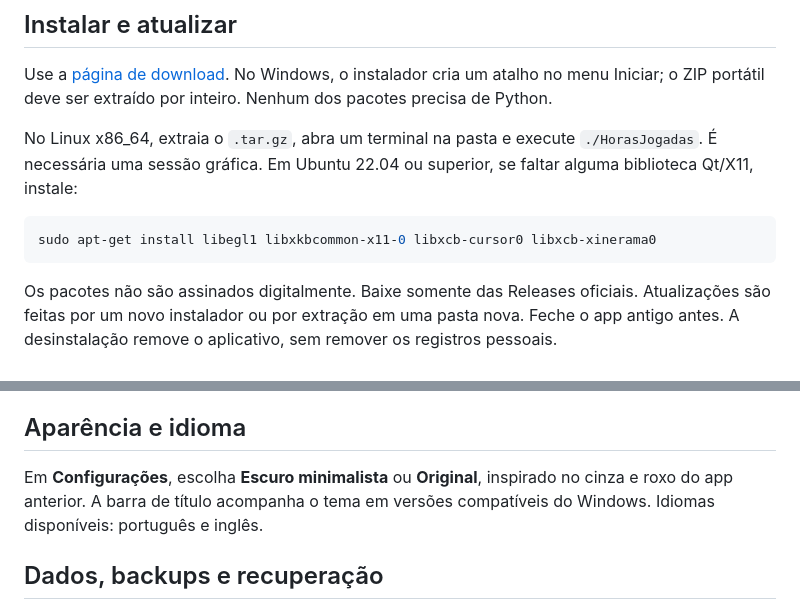
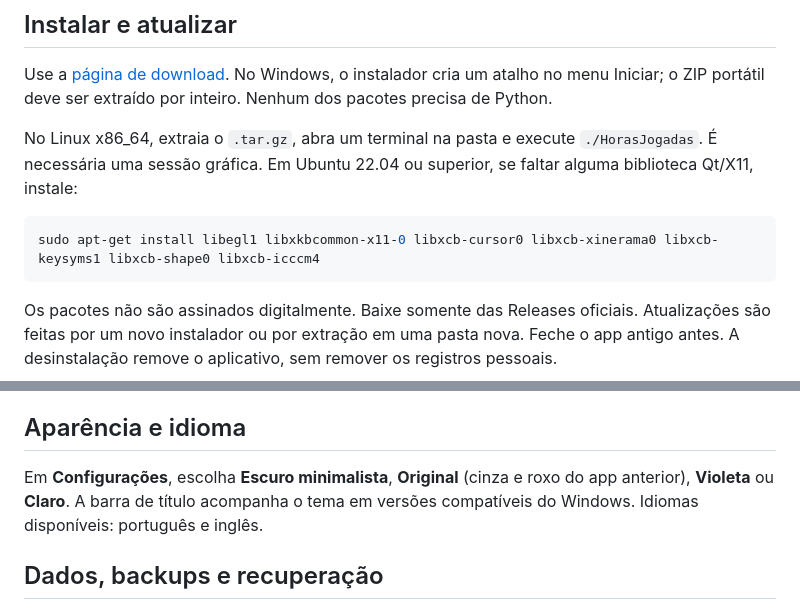
Before and after one commit to JoaoPPolli/HorasJogadas, a Markdown page: docs/GUIA_DE_USO.md, 2 parts joined by grey strips. Drawn GitHub-style.

````diff
--- a/docs/GUIA_DE_USO.md
+++ b/docs/GUIA_DE_USO.md
@@ -7,7 +7,7 @@ Use a [página de download](https://joaoppolli.github.io/HorasJogadas/). No Wind
 No Linux x86_64, extraia o `.tar.gz`, abra um terminal na pasta e execute `./HorasJogadas`. É necessária uma sessão gráfica. Em Ubuntu 22.04 ou superior, se faltar alguma biblioteca Qt/X11, instale:
 
 ```bash
-sudo apt-get install libegl1 libxkbcommon-x11-0 libxcb-cursor0 libxcb-xinerama0
+sudo apt-get install libegl1 libxkbcommon-x11-0 libxcb-cursor0 libxcb-xinerama0 libxcb-keysyms1 libxcb-shape0 libxcb-icccm4
 ```
 
 Os pacotes não são assinados digitalmente. Baixe somente das Releases oficiais. Atualizações são feitas por um novo instalador ou por extração em uma pasta nova. Feche o app antigo antes. A desinstalação remove o aplicativo, sem remover os registros pessoais.
@@ -36,7 +36,7 @@ O resumo anual soma os valores informados: jogos e DLCs concluídos, duração r
 
 ## Aparência e idioma
 
-Em **Configurações**, escolha **Escuro minimalista** ou **Original**, inspirado no cinza e roxo do app anterior. A barra de título acompanha o tema em versões compatíveis do Windows. Idiomas disponíveis: português e inglês.
+Em **Configurações**, escolha **Escuro minimalista**, **Original** (cinza e roxo do app anterior), **Violeta** ou **Claro**. A barra de título acompanha o tema em versões compatíveis do Windows. Idiomas disponíveis: português e inglês.
 
 ## Dados, backups e recuperação
 
````
Also changed, not shown: README.md (+1 -1 lines), docs/DESENVOLVIMENTO.md (+1 -1 lines), site/assets/completed.png, site/assets/library.png, site/assets/statistics.png, 3 other files.
